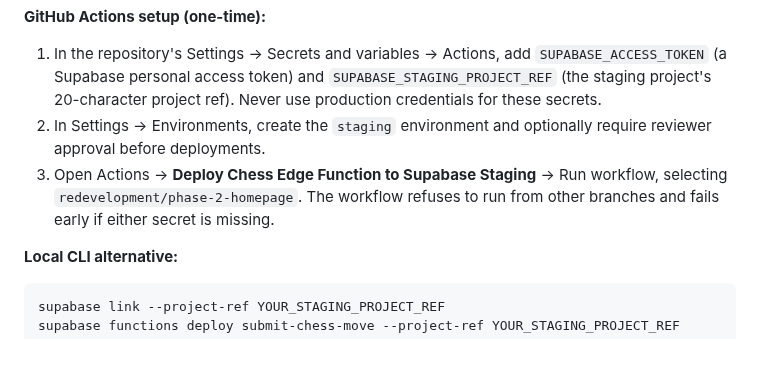
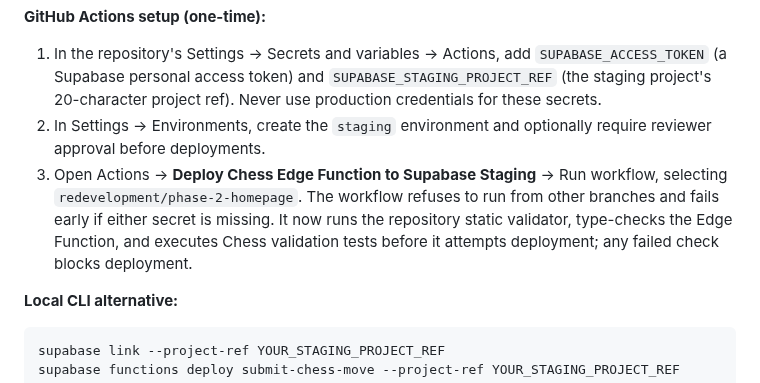
Before and after one commit to Opeaa1234/nexora-play, a Markdown page: docs/staging-multiplayer-checklist.md, the part around the change. GitHub-like rendering; blank space fills up the shorter version.

Commit message:
Document staging deployment validation gate

```diff
--- a/docs/staging-multiplayer-checklist.md
+++ b/docs/staging-multiplayer-checklist.md
@@ -36,7 +36,7 @@ You can deploy from a trusted local terminal, or use the guarded GitHub Actions
 **GitHub Actions setup (one-time):**
 1. In the repository's Settings → Secrets and variables → Actions, add `SUPABASE_ACCESS_TOKEN` (a Supabase personal access token) and `SUPABASE_STAGING_PROJECT_REF` (the staging project's 20-character project ref). Never use production credentials for these secrets.
 2. In Settings → Environments, create the `staging` environment and optionally require reviewer approval before deployments.
-3. Open Actions → **Deploy Chess Edge Function to Supabase Staging** → Run workflow, selecting `redevelopment/phase-2-homepage`. The workflow refuses to run from other branches and fails early if either secret is missing.
+3. Open Actions → **Deploy Chess Edge Function to Supabase Staging** → Run workflow, selecting `redevelopment/phase-2-homepage`. The workflow refuses to run from other branches and fails early if either secret is missing. It now runs the repository static validator, type-checks the Edge Function, and executes Chess validation tests before it attempts deployment; any failed check blocks deployment.
 
 **Local CLI alternative:**
 
```
